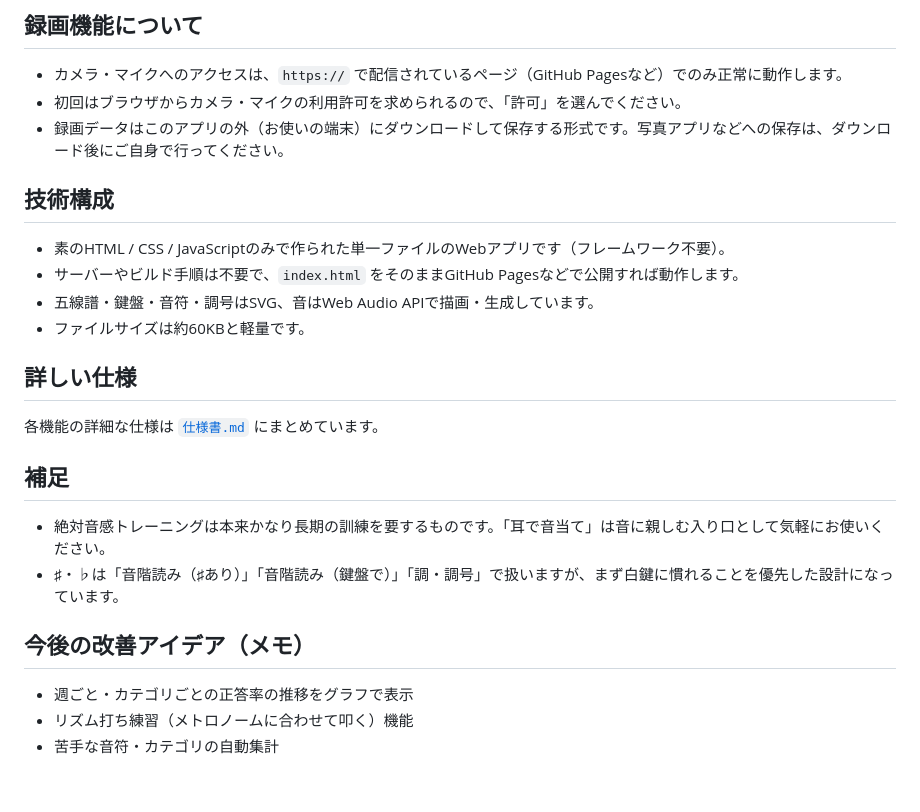
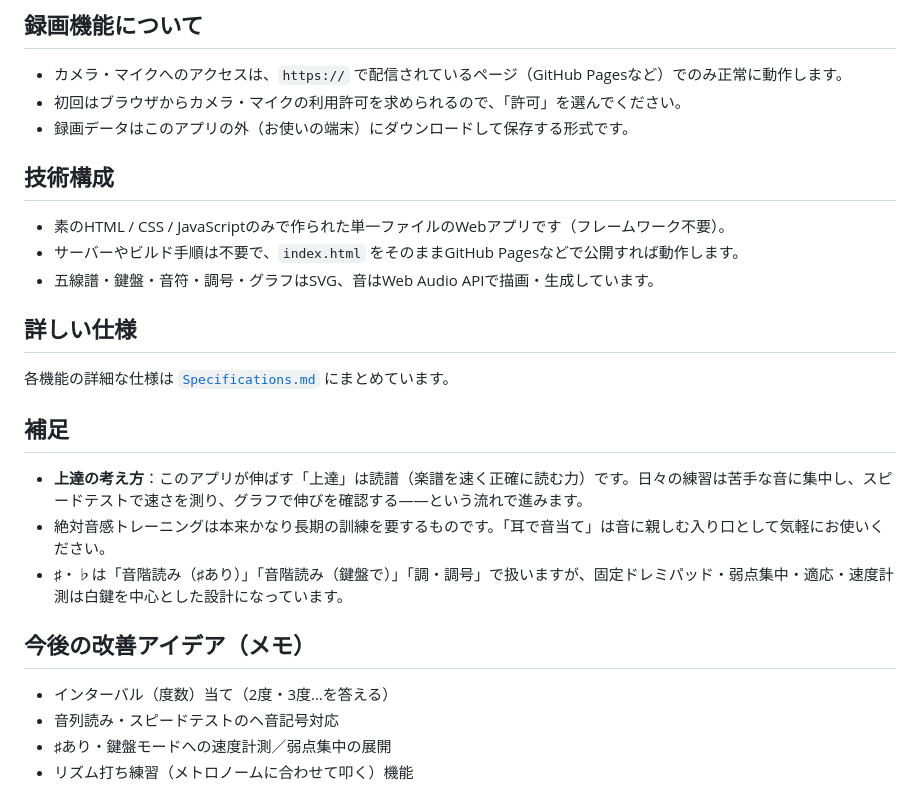
Before and after one commit to 11HanShu11/Claude_piano_app, a Markdown page: README.md, the part around one of its changes. Rendered like a GitHub page.

```diff
--- a/README.md
+++ b/README.md
@@ -57,26 +66,27 @@ BPM 40〜208、2/3/4拍子に対応。タップしてテンポを入力するこ
 
 - カメラ・マイクへのアクセスは、`https://` で配信されているページ（GitHub Pagesなど）でのみ正常に動作します。
 - 初回はブラウザからカメラ・マイクの利用許可を求められるので、「許可」を選んでください。
-- 録画データはこのアプリの外（お使いの端末）にダウンロードして保存する形式です。写真アプリなどへの保存は、ダウンロード後にご自身で行ってください。
+- 録画データはこのアプリの外（お使いの端末）にダウンロードして保存する形式です。
 
 ## 技術構成
 
 - 素のHTML / CSS / JavaScriptのみで作られた単一ファイルのWebアプリです（フレームワーク不要）。
 - サーバーやビルド手順は不要で、`index.html` をそのままGitHub Pagesなどで公開すれば動作します。
-- 五線譜・鍵盤・音符・調号はSVG、音はWeb Audio APIで描画・生成しています。
-- ファイルサイズは約60KBと軽量です。
+- 五線譜・鍵盤・音符・調号・グラフはSVG、音はWeb Audio APIで描画・生成しています。
 
 ## 詳しい仕様
 
-各機能の詳細な仕様は [`仕様書.md`](./仕様書.md) にまとめています。
+各機能の詳細な仕様は [`Specifications.md`](./Specifications.md) にまとめています。
 
 ## 補足
 
+- **上達の考え方**：このアプリが伸ばす「上達」は読譜（楽譜を速く正確に読む力）です。日々の練習は苦手な音に集中し、スピードテストで速さを測り、グラフで伸びを確認する——という流れで進みます。
 - 絶対音感トレーニングは本来かなり長期の訓練を要するものです。「耳で音当て」は音に親しむ入り口として気軽にお使いください。
-- ♯・♭は「音階読み（♯あり）」「音階読み（鍵盤で）」「調・調号」で扱いますが、まず白鍵に慣れることを優先した設計になっています。
+- ♯・♭は「音階読み（♯あり）」「音階読み（鍵盤で）」「調・調号」で扱いますが、固定ドレミパッド・弱点集中・適応・速度計測は白鍵を中心とした設計になっています。
 
 ## 今後の改善アイデア（メモ）
 
-- 週ごと・カテゴリごとの正答率の推移をグラフで表示
+- インターバル（度数）当て（2度・3度…を答える）
+- 音列読み・スピードテストのヘ音記号対応
+- ♯あり・鍵盤モードへの速度計測／弱点集中の展開
 - リズム打ち練習（メトロノームに合わせて叩く）機能
-- 苦手な音符・カテゴリの自動集計
```
Also changed, not shown: other parts of README.md (+19 -10 lines).
